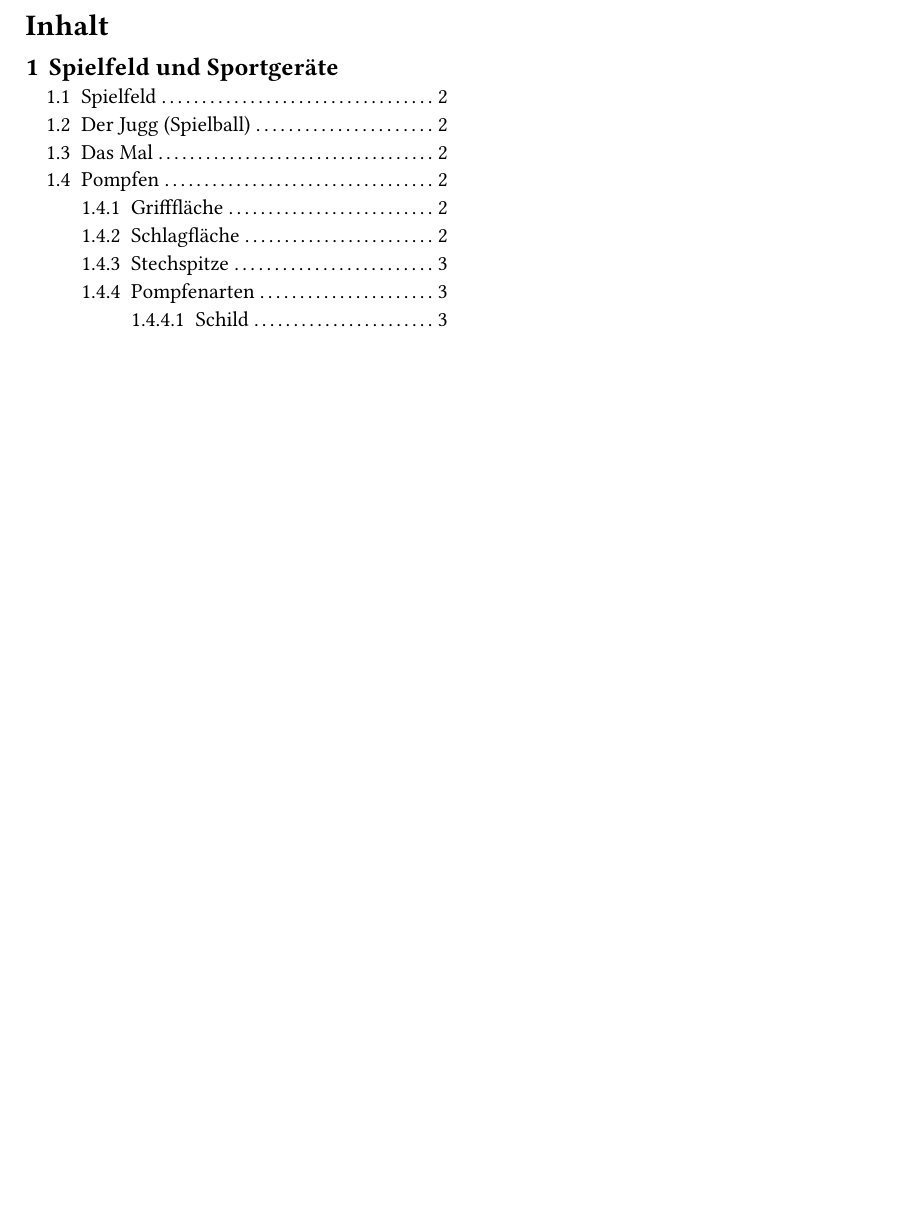
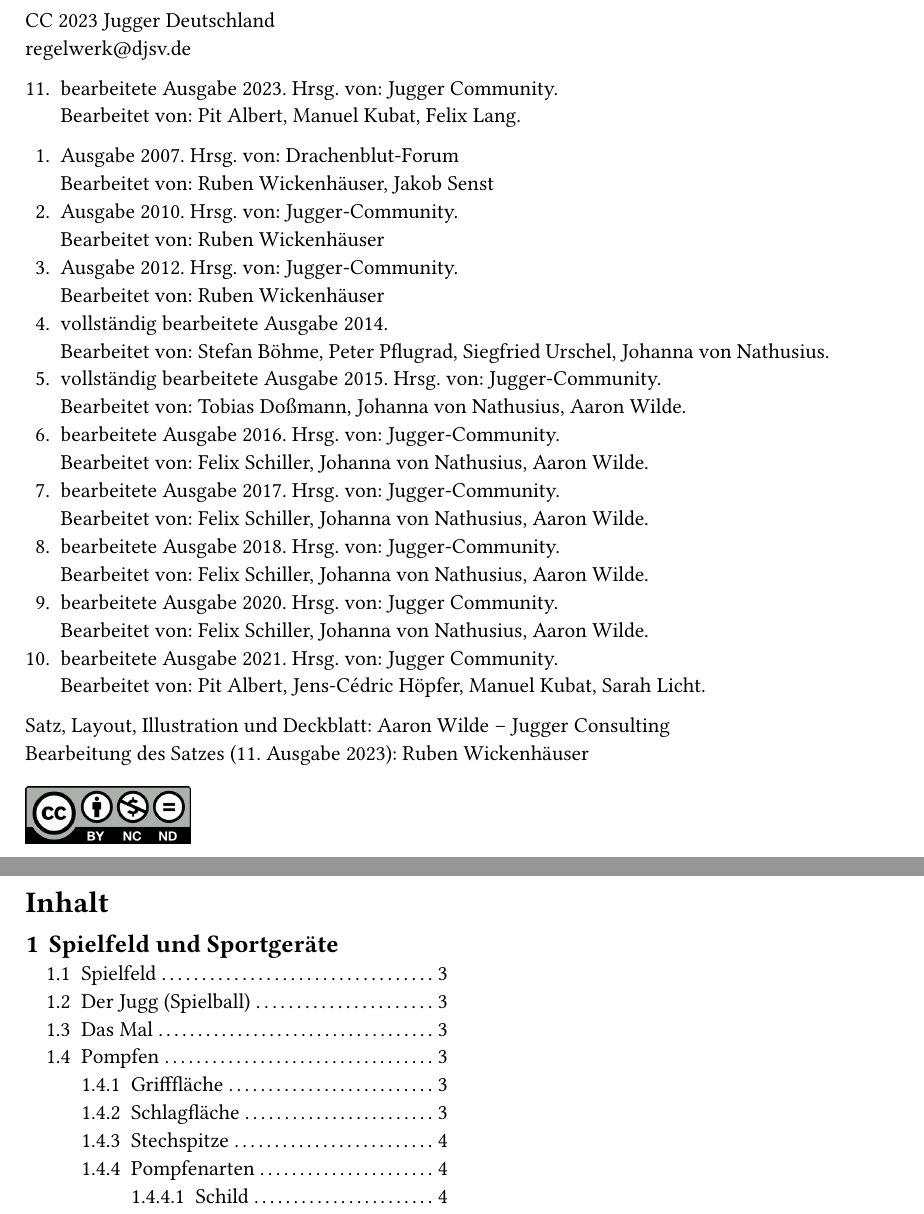
Before and after one commit to JuggerGermany/Regelwerk, a Typst document (typst/regelwerk.typ, which reads typst/impressum.typ): part of page 1 of 4 before the commit and two parts of pages 1 and 2 of 5 after it, the two joined at a grey line, cut at the place of the change, the shorter picture padded with empty space. Compiled offline with Typst 0.15.

Commit message:
add impressum

```diff
--- /dev/null
+++ b/typst/impressum.typ
@@ -0,0 +1,5 @@
+CC 2023 Jugger Deutschland \
+#link("regelwerk@djsv.de")
+
+#enum(
+  enum.item(11)[bearbeitete Ausgabe 2023. Hrsg. von: Jugger Community.\ Bearbeitet von: Pit Albert, Manuel Kubat, Felix Lang.],
@@ -0,0 +11,14 @@
++ vollständig bearbeitete Ausgabe 2014. \ Bearbeitet von: Stefan Böhme, Peter Pflugrad, Siegfried Urschel, Johanna von Nathusius.
++ vollständig bearbeitete Ausgabe 2015. Hrsg. von: Jugger-Community. \ Bearbeitet von: Tobias Doßmann, Johanna von Nathusius, Aaron Wilde.
++ bearbeitete Ausgabe 2016. Hrsg. von: Jugger-Community. \ Bearbeitet von: Felix Schiller, Johanna von Nathusius, Aaron Wilde.
++ bearbeitete Ausgabe 2017. Hrsg. von: Jugger-Community. \ Bearbeitet von: Felix Schiller, Johanna von Nathusius, Aaron Wilde.
++ bearbeitete Ausgabe 2018. Hrsg. von: Jugger-Community. \ Bearbeitet von: Felix Schiller, Johanna von Nathusius, Aaron Wilde.
++ bearbeitete Ausgabe 2020. Hrsg. von: Jugger Community.\ Bearbeitet von: Felix Schiller, Johanna von Nathusius, Aaron Wilde.
++ bearbeitete Ausgabe 2021. Hrsg. von: Jugger Community.\ Bearbeitet von: Pit Albert, Jens-Cédric Höpfer, Manuel Kubat, Sarah Licht.
+
+Satz, Layout, Illustration und Deckblatt:
+Aaron Wilde – Jugger Consulting \
+Bearbeitung des Satzes (11. Ausgabe 2023):
+Ruben Wickenhäuser
+#align(left)[#image("images/by-nc-nd.png", width: 3cm)]
+#pagebreak()
```
Also changed, not shown: typst/regelwerk.typ (+4 -1 lines), typst/images/by-nc-nd.png (added), typst/impressum.typ (5 more changed lines), 1 other file.
